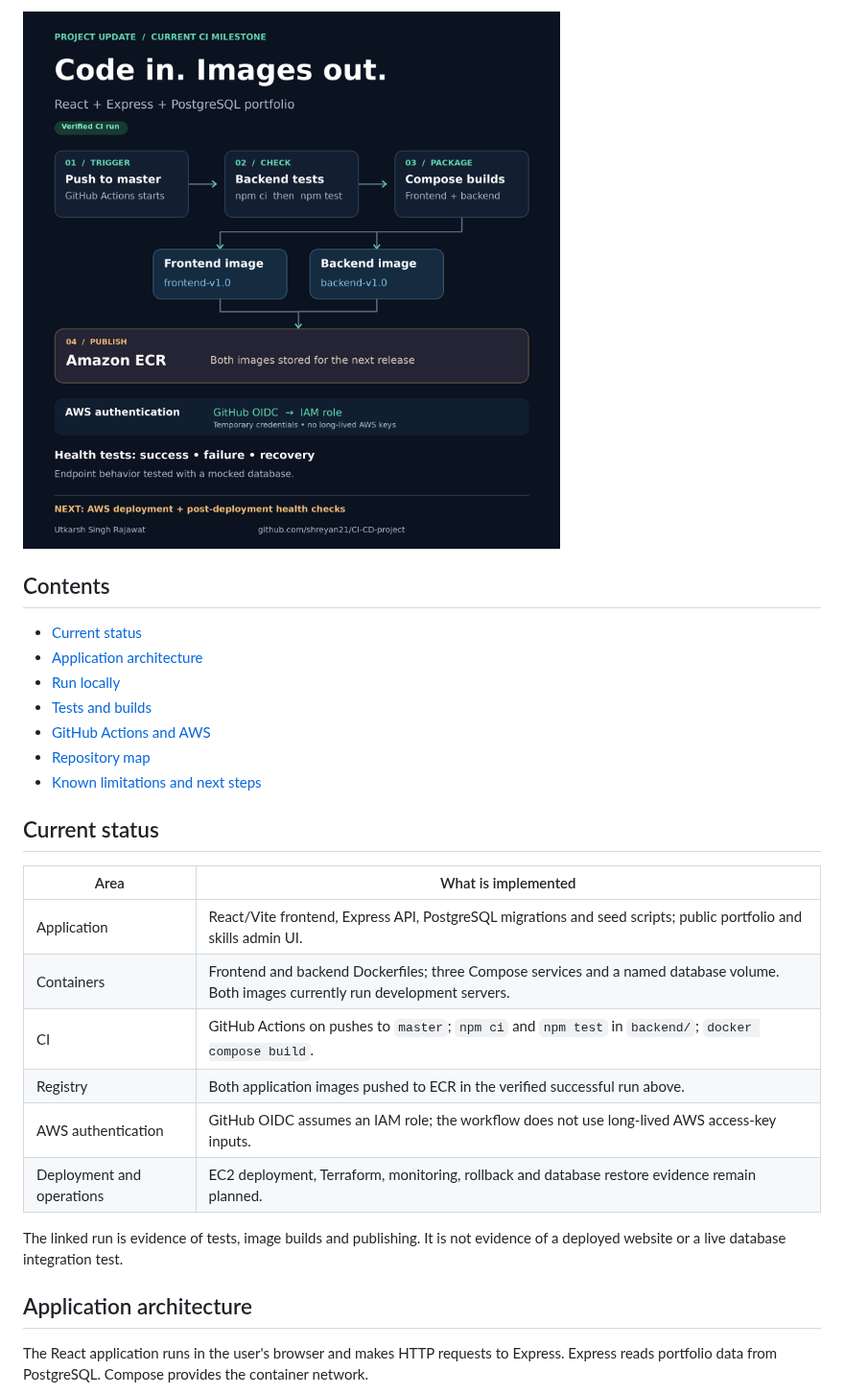
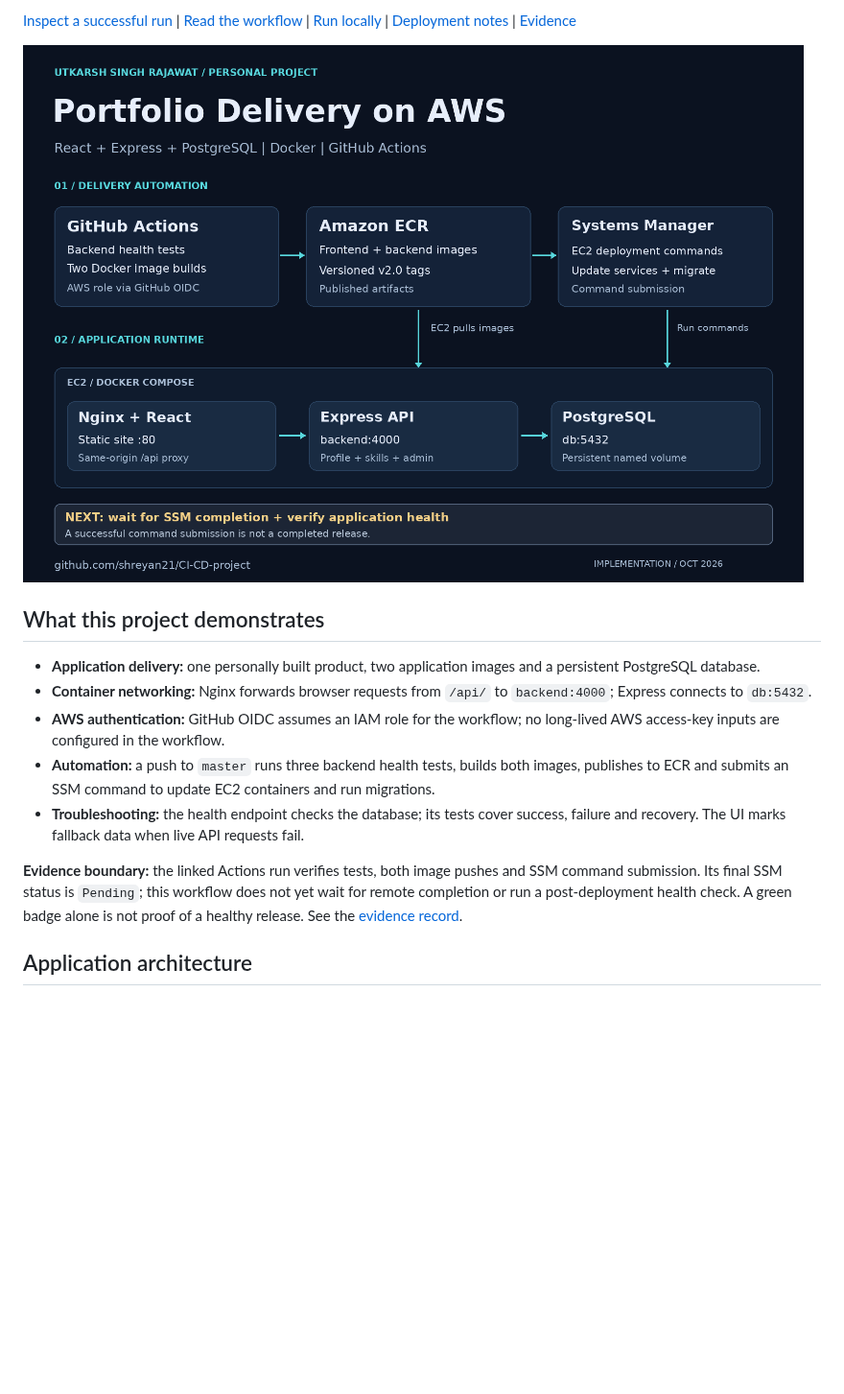
Before and after one commit to shreyan21/CI-CD-project, a Markdown page: README.md, the part around one of its changes. Shown at 96% size. Rendered like a GitHub page; pictures changed too: docs/architecture/delivery-overview.png (added); blank space fills up the shorter version.

````diff
--- a/README.md
+++ b/README.md
@@ -8,32 +8,19 @@ A personal React + Express + PostgreSQL portfolio, used to practise automated te
 
-![Current CI pipeline: master push, backend health tests, frontend/backend image builds and publishing to Amazon ECR using OIDC](docs/architecture/ci-pipeline.png)
+[Inspect a successful run](https://github.com/shreyan21/CI-CD-project/actions/runs/40129948952) | [Read the workflow](.github/workflows/ci.yml) | [Run locally](#run-locally) | [Deployment notes](docs/deployment.md) | [Evidence](docs/evidence.md)
 
-## Contents
+![Portfolio delivery architecture: GitHub Actions tests and builds two images, publishes to ECR, and submits an SSM deployment command; EC2 runs Nginx, Express and PostgreSQL](docs/architecture/delivery-overview.png)
 
-- [Current status](#current-status)
-- [Application architecture](#application-architecture)
-- [Run locally](#run-locally)
-- [Tests and builds](#tests-and-builds)
-- [GitHub Actions and AWS](#github-actions-and-aws)
-- [Repository map](#repository-map)
-- [Known limitations and next steps](#known-limitations-and-next-steps)
+## What this project demonstrates
 
-## Current status
+- **Application delivery:** one personally built product, two application images and a persistent PostgreSQL database.
+- **Container networking:** Nginx forwards browser requests from `/api/` to `backend:4000`; Express connects to `db:5432`.
+- **AWS authentication:** GitHub OIDC assumes an IAM role for the workflow; no long-lived AWS access-key inputs are configured in the workflow.
+- **Automation:** a push to `master` runs three backend health tests, builds both images, publishes to ECR and submits an SSM command to update EC2 containers and run migrations.
+- **Troubleshooting:** the health endpoint checks the database; its tests cover success, failure and recovery. The UI marks fallback data when live API requests fail.
 
-| Area | What is implemented |
-| --- | --- |
-| Application | React/Vite frontend, Express API, PostgreSQL migrations and seed scripts; public portfolio and skills admin UI. |
-| Containers | Frontend and backend Dockerfiles; three Compose services and a named database volume. Both images currently run development servers. |
-| CI | GitHub Actions on pushes to `master`; `npm ci` and `npm test` in `backend/`; `docker compose build`. |
-| Registry | Both application images pushed to ECR in the verified successful run above. |
-| AWS authentication | GitHub OIDC assumes an IAM role; the workflow does not use long-lived AWS access-key inputs. |
-| Deployment and operations | EC2 deployment, Terraform, monitoring, rollback and database restore evidence remain planned. |
-
-The linked run is evidence of tests, image builds and publishing. It is not evidence of a deployed website or a live database integration test.
+**Evidence boundary:** the linked Actions run verifies tests, both image pushes and SSM command submission. Its final SSM status is `Pending`; this workflow does not yet wait for remote completion or run a post-deployment health check. A green badge alone is not proof of a healthy release. See the [evidence record](docs/evidence.md).
 
 ## Application architecture
 
-The React application runs in the user's browser and makes HTTP requests to Express. Express reads portfolio data from PostgreSQL. Compose provides the container network.
-
 ```mermaid
 flowchart TD
````
Also changed, not shown: other parts of README.md (+66 -138 lines), docs/deployment.md (added, +43 -0 lines), docs/evidence.md (added, +40 -0 lines), docs/showcase.md (added, +49 -0 lines), frontend/README.md (+5 -5 lines), 9 other files.
